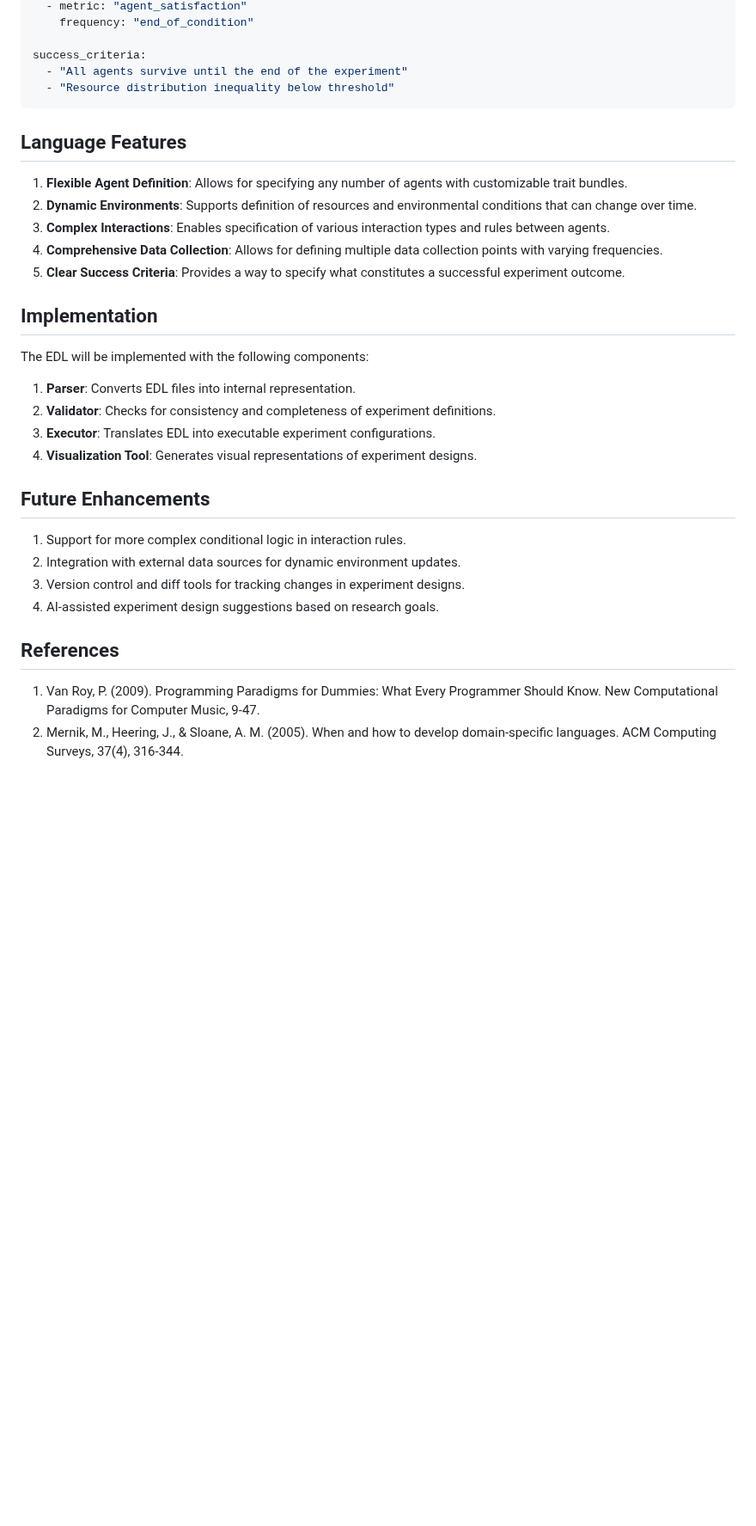
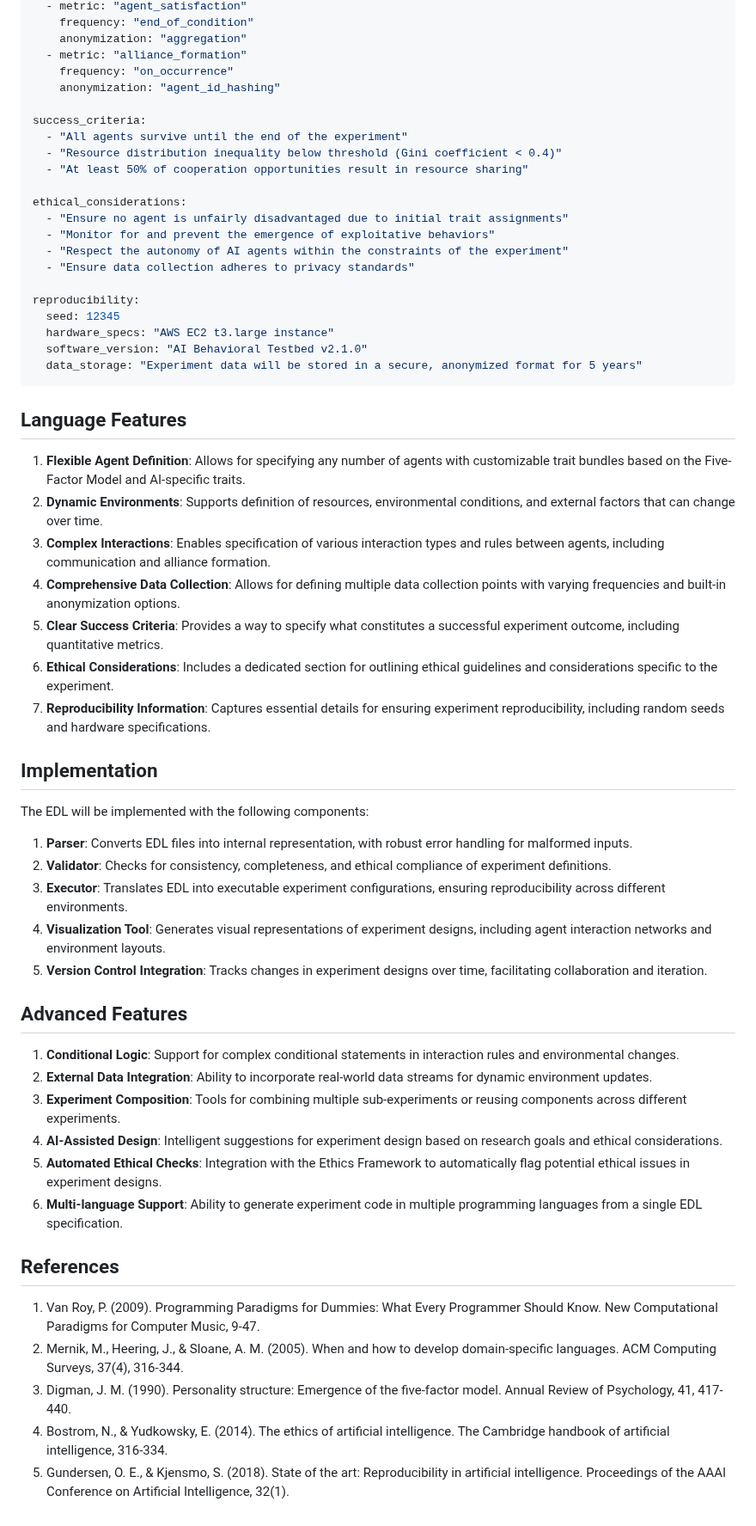
Before and after one commit to ryanklee/think-taink, a Markdown page: docs/experiment_design_language.md, the part around one of its changes. Shown at 86% size. Rendered like a GitHub page; blank space fills up the shorter version.

Commit message:
feat: Enhance Experiment Design Language (EDL) and ethical considerations guide

````diff
--- a/docs/experiment_design_language.md
+++ b/docs/experiment_design_language.md
@@ -64,36 +91,61 @@ data_collection:
   - metric: "agent_satisfaction"
     frequency: "end_of_condition"
+    anonymization: "aggregation"
+  - metric: "alliance_formation"
+    frequency: "on_occurrence"
+    anonymization: "agent_id_hashing"
 
 success_criteria:
   - "All agents survive until the end of the experiment"
-  - "Resource distribution inequality below threshold"
+  - "Resource distribution inequality below threshold (Gini coefficient < 0.4)"
+  - "At least 50% of cooperation opportunities result in resource sharing"
+
+ethical_considerations:
+  - "Ensure no agent is unfairly disadvantaged due to initial trait assignments"
+  - "Monitor for and prevent the emergence of exploitative behaviors"
+  - "Respect the autonomy of AI agents within the constraints of the experiment"
+  - "Ensure data collection adheres to privacy standards"
+
+reproducibility:
+  seed: 12345
+  hardware_specs: "AWS EC2 t3.large instance"
+  software_version: "AI Behavioral Testbed v2.1.0"
+  data_storage: "Experiment data will be stored in a secure, anonymized format for 5 years"
 ```
 
 ## Language Features
 
-1. **Flexible Agent Definition**: Allows for specifying any number of agents with customizable trait bundles.
-2. **Dynamic Environments**: Supports definition of resources and environmental conditions that can change over time.
-3. **Complex Interactions**: Enables specification of various interaction types and rules between agents.
-4. **Comprehensive Data Collection**: Allows for defining multiple data collection points with varying frequencies.
-5. **Clear Success Criteria**: Provides a way to specify what constitutes a successful experiment outcome.
+1. **Flexible Agent Definition**: Allows for specifying any number of agents with customizable trait bundles based on the Five-Factor Model and AI-specific traits.
+2. **Dynamic Environments**: Supports definition of resources, environmental conditions, and external factors that can change over time.
+3. **Complex Interactions**: Enables specification of various interaction types and rules between agents, including communication and alliance formation.
+4. **Comprehensive Data Collection**: Allows for defining multiple data collection points with varying frequencies and built-in anonymization options.
+5. **Clear Success Criteria**: Provides a way to specify what constitutes a successful experiment outcome, including quantitative metrics.
+6. **Ethical Considerations**: Includes a dedicated section for outlining ethical guidelines and considerations specific to the experiment.
+7. **Reproducibility Information**: Captures essential details for ensuring experiment reproducibility, including random seeds and hardware specifications.
 
 ## Implementation
 
 The EDL will be implemented with the following components:
 
-1. **Parser**: Converts EDL files into internal representation.
-2. **Validator**: Checks for consistency and completeness of experiment definitions.
-3. **Executor**: Translates EDL into executable experiment configurations.
-4. **Visualization Tool**: Generates visual representations of experiment designs.
+1. **Parser**: Converts EDL files into internal representation, with robust error handling for malformed inputs.
+2. **Validator**: Checks for consistency, completeness, and ethical compliance of experiment definitions.
+3. **Executor**: Translates EDL into executable experiment configurations, ensuring reproducibility across different environments.
+4. **Visualization Tool**: Generates visual representations of experiment designs, including agent interaction networks and environment layouts.
+5. **Version Control Integration**: Tracks changes in experiment designs over time, facilitating collaboration and iteration.
 
-## Future Enhancements
+## Advanced Features
 
-1. Support for more complex conditional logic in interaction rules.
-2. Integration with external data sources for dynamic environment updates.
-3. Version control and diff tools for tracking changes in experiment designs.
-4. AI-assisted experiment design suggestions based on research goals.
+1. **Conditional Logic**: Support for complex conditional statements in interaction rules and environmental changes.
+2. **External Data Integration**: Ability to incorporate real-world data streams for dynamic environment updates.
+3. **Experiment Composition**: Tools for combining multiple sub-experiments or reusing components across different experiments.
+4. **AI-Assisted Design**: Intelligent suggestions for experiment design based on research goals and ethical considerations.
+5. **Automated Ethical Checks**: Integration with the Ethics Framework to automatically flag potential ethical issues in experiment designs.
+6. **Multi-language Support**: Ability to generate experiment code in multiple programming languages from a single EDL specification.
 
 ## References
 
 1. Van Roy, P. (2009). Programming Paradigms for Dummies: What Every Programmer Should Know. New Computational Paradigms for Computer Music, 9-47.
 2. Mernik, M., Heering, J., & Sloane, A. M. (2005). When and how to develop domain-specific languages. ACM Computing Surveys, 37(4), 316-344.
+3. Digman, J. M. (1990). Personality structure: Emergence of the five-factor model. Annual Review of Psychology, 41, 417-440.
+4. Bostrom, N., & Yudkowsky, E. (2014). The ethics of artificial intelligence. The Cambridge handbook of artificial intelligence, 316-334.
+5. Gundersen, O. E., & Kjensmo, S. (2018). State of the art: Reproducibility in artificial intelligence. Proceedings of the AAAI Conference on Artificial Intelligence, 32(1).
````
Also changed, not shown: other parts of docs/experiment_design_language.md (+28 -1 lines), docs/ethical_considerations_guide.md (+24 -8 lines), docs/implementation_plan.md (+3 -3 lines).
